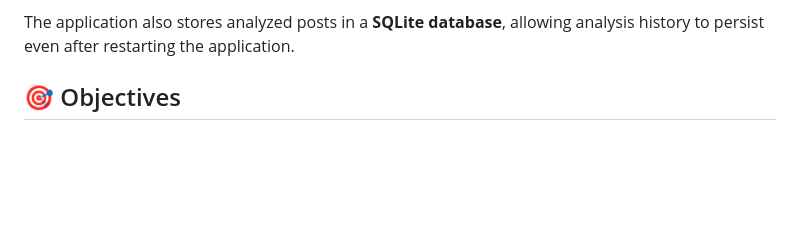
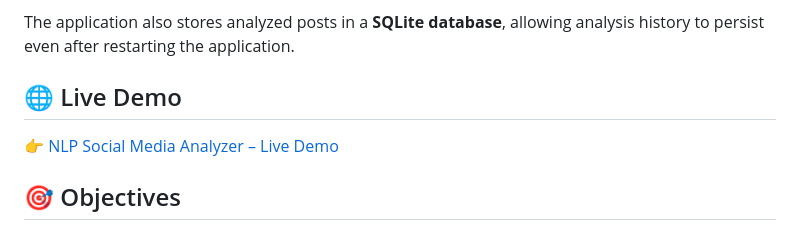
Before and after one commit to Devi359/social_media_description, a Markdown page: README.md, the part around one of its changes. Drawn GitHub-style; blank space fills up the shorter version.

Commit message:
Update README with live demo

```diff
--- a/README.md
+++ b/README.md
@@ -17,6 +17,11 @@ Users can enter a social media post and instantly receive:
 * Model evaluation information
 
 The application also stores analyzed posts in a **SQLite database**, allowing analysis history to persist even after restarting the application.
+
+## 🌐 Live Demo
+
+👉 [NLP Social Media Analyzer – Live Demo](https://nlp-social-media-analyzer.onrender.com/)
+
 
 ## 🎯 Objectives
 
```
Also changed, not shown: other parts of README.md (+1 -1 lines).
